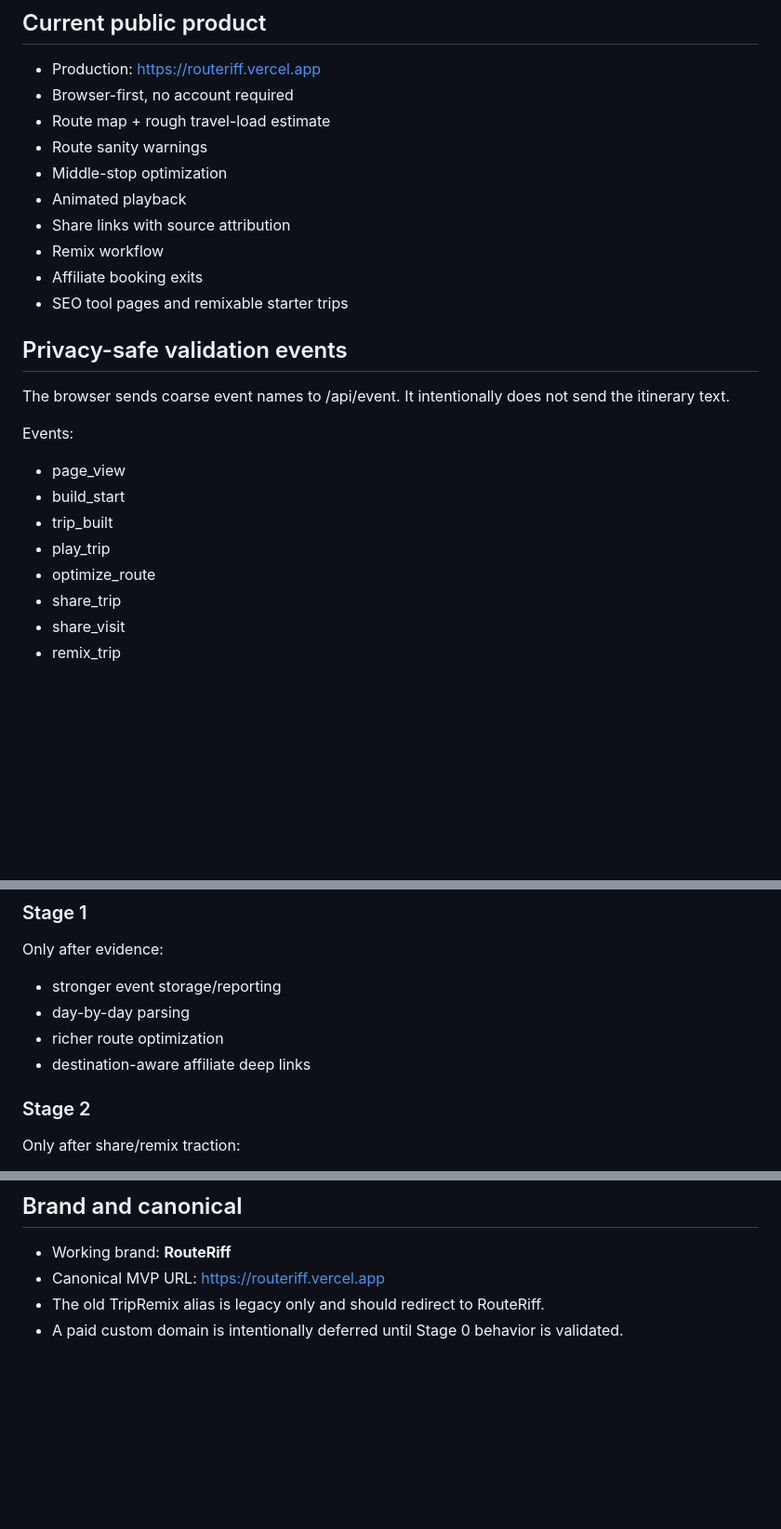
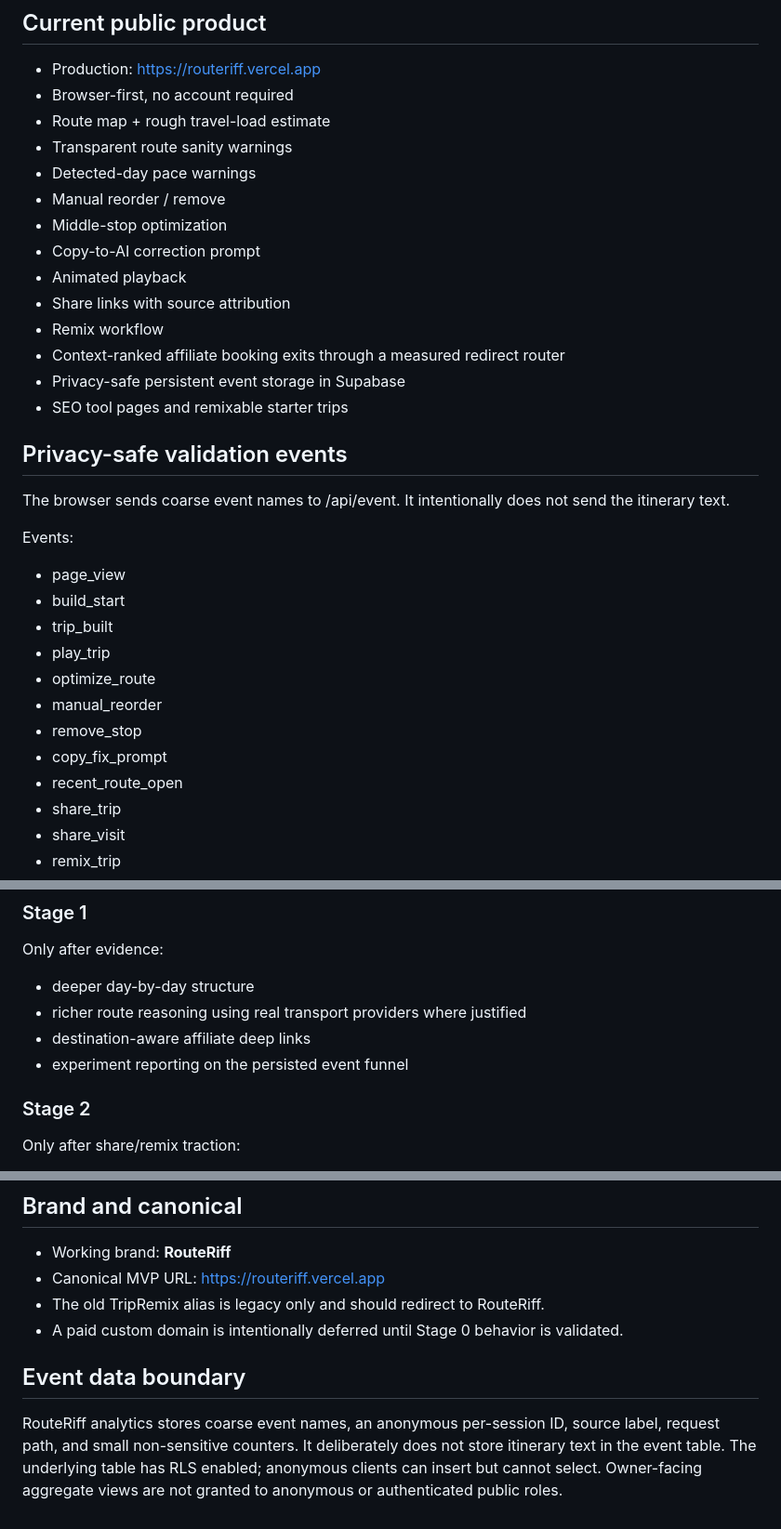
Before and after one commit to AI-Road-X/rental-car-sim, a Markdown page: OPERATING.md, 3 parts joined by grey strips. Shown at 93% size. GitHub-like rendering; blank space fills up the shorter version.

Commit message:
Update operating plan with analytics and correction loop

```diff
--- a/OPERATING.md
+++ b/OPERATING.md
@@ -13,12 +13,16 @@ The MVP exists to test whether visual trips create enough value to be shared and
 - Production: https://routeriff.vercel.app
 - Browser-first, no account required
 - Route map + rough travel-load estimate
-- Route sanity warnings
+- Transparent route sanity warnings
+- Detected-day pace warnings
+- Manual reorder / remove
 - Middle-stop optimization
+- Copy-to-AI correction prompt
 - Animated playback
 - Share links with source attribution
 - Remix workflow
-- Affiliate booking exits
+- Context-ranked affiliate booking exits through a measured redirect router
+- Privacy-safe persistent event storage in Supabase
 - SEO tool pages and remixable starter trips
 
 ## Privacy-safe validation events
@@ -30,6 +34,10 @@ Events:
 - trip_built
 - play_trip
 - optimize_route
+- manual_reorder
+- remove_stop
+- copy_fix_prompt
+- recent_route_open
 - share_trip
 - share_visit
 - remix_trip
@@ -58,10 +66,10 @@ Validate visual route + share + remix.
 
 ### Stage 1
 Only after evidence:
-- stronger event storage/reporting
-- day-by-day parsing
-- richer route optimization
+- deeper day-by-day structure
+- richer route reasoning using real transport providers where justified
 - destination-aware affiliate deep links
+- experiment reporting on the persisted event funnel
 
 ### Stage 2
 Only after share/remix traction:
@@ -114,3 +122,6 @@ This avoids competing head-on with general AI trip generators, OTA search, or fu
 - Canonical MVP URL: https://routeriff.vercel.app
 - The old TripRemix alias is legacy only and should redirect to RouteRiff.
 - A paid custom domain is intentionally deferred until Stage 0 behavior is validated.
+
+## Event data boundary
+RouteRiff analytics stores coarse event names, an anonymous per-session ID, source label, request path, and small non-sensitive counters. It deliberately does not store itinerary text in the event table. The underlying table has RLS enabled; anonymous clients can insert but cannot select. Owner-facing aggregate views are not granted to anonymous or authenticated public roles.
```
